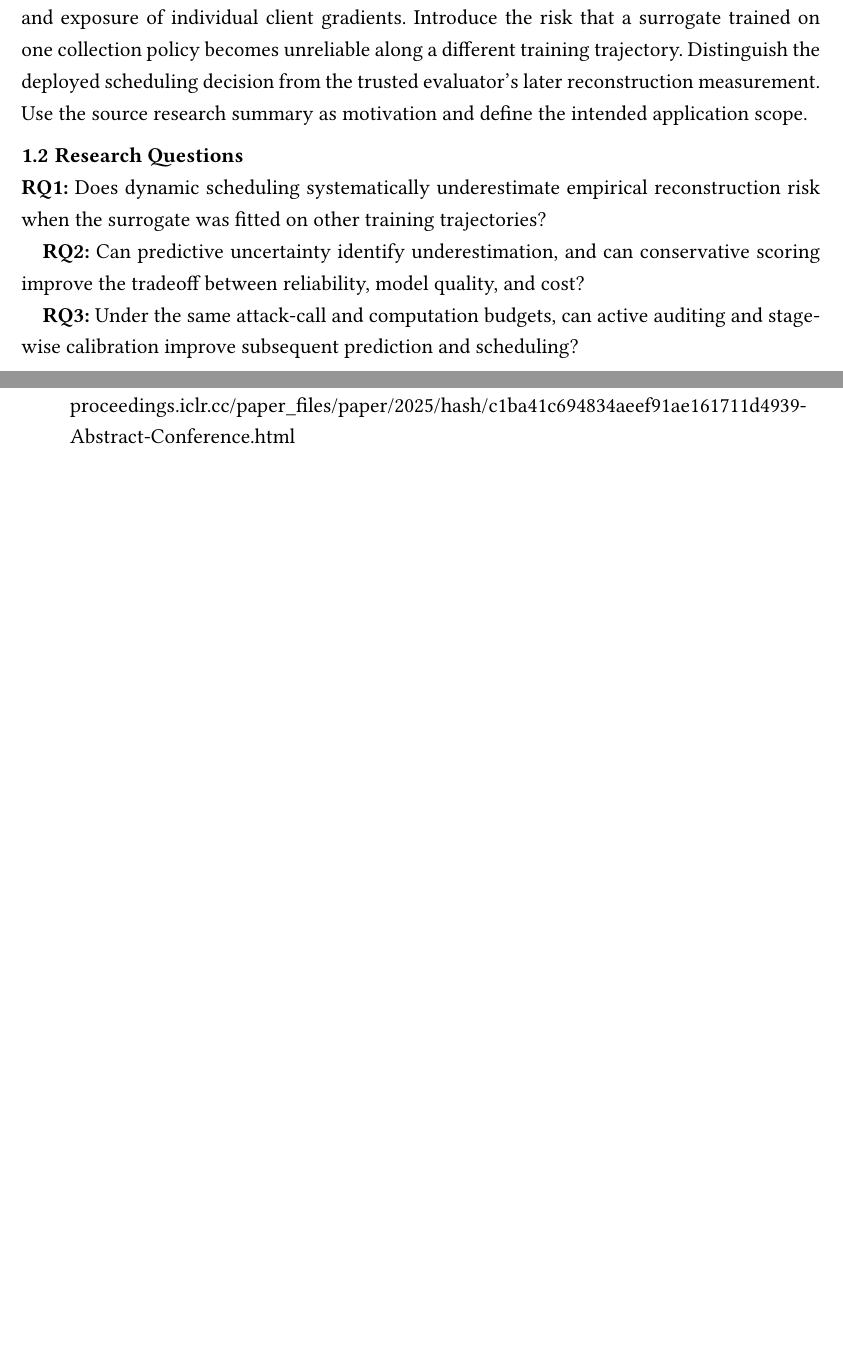
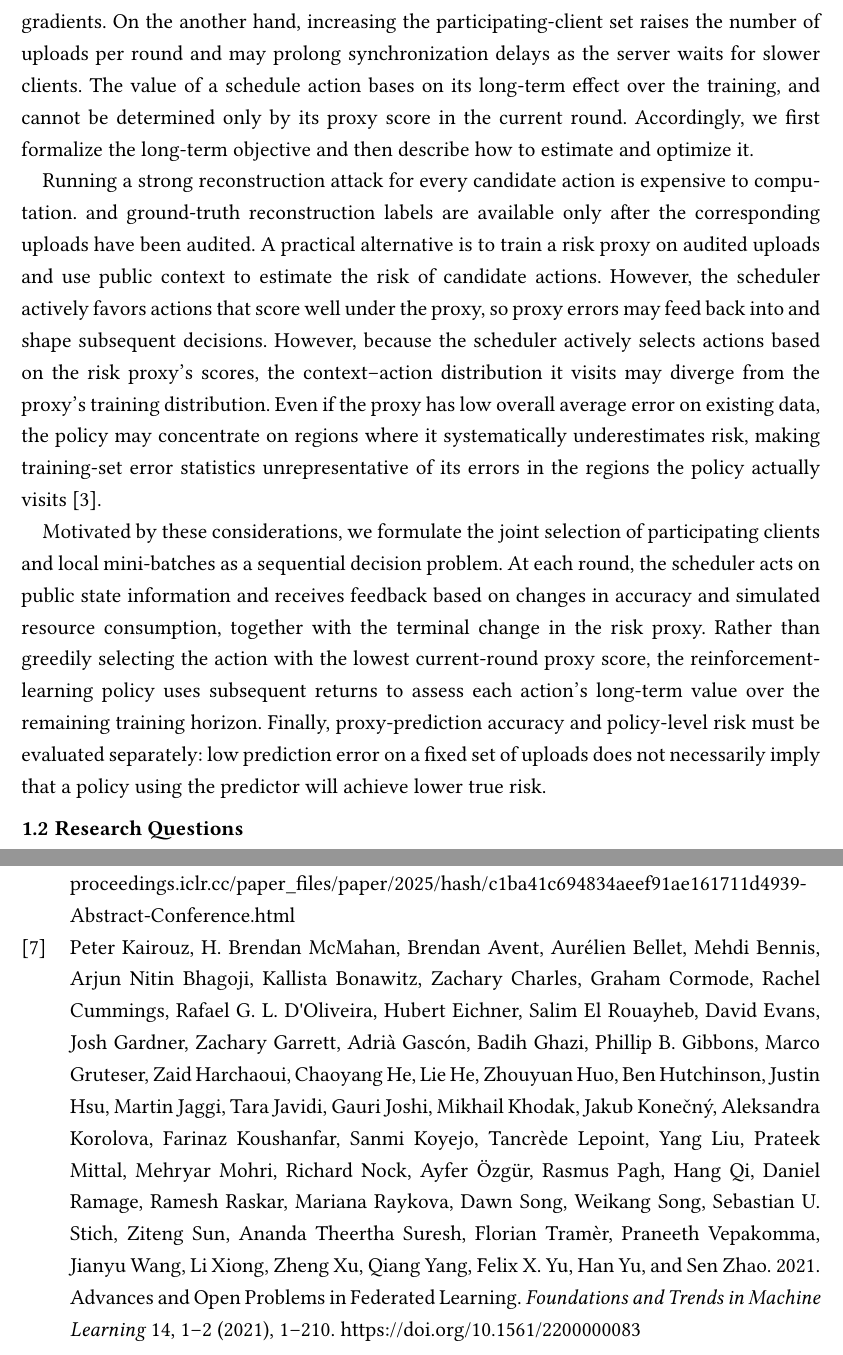
Before and after one commit to Oktinner0320/RL_project, a Typst document (paper/main.typ): two parts of pages 1 and 8 of 9 before the commit and two parts of pages 2 and 9 of 10 after it, joined at a grey line, cut at the place of the change, the shorter picture padded with empty space. Compiled offline with Typst 0.15; a missing font is replaced by an installed copy or a similar font.

Commit message:
Expand manuscript introduction and update keywords

```diff
--- a/paper/main.typ
+++ b/paper/main.typ
@@ -18,18 +16,13 @@
-resource use, and exposure of individual client gradients. Introduce the risk
-that a surrogate trained on one collection policy becomes unreliable along a
-different training trajectory. Distinguish the deployed scheduling decision from
-the trusted evaluator's later reconstruction measurement. Use the source research
-summary as motivation and define the intended application scope.
+Although federated learning reduces the need to collect raw data by centre, model updates uploaded by clients may still leak information about their local training data @fedavg @fl_openproblems. Studies of gradient inversion reveal that attackers may reconstruct client training samples from observation of gradients to the server @dlg @ig. To tabular data, reconstruction evaluation also requires mapping recovered values from the encoded space back to the original fields and comparing them at the field-semantic level @tableak. Therefore, this study directly responses the question raised by privacy-profiling research on tabular federated learning @tabular_gia: evaluation should go beyond model accuracy, which need quantify how much information an attacker can recover from client-uploaded model updates.
+
+Based on the above reasons, Cloud scheduling must jointly account for the privacy risk, computational cost, and learning benefit of each upload, these three elements cannot be considered in isolation. Reducing the local batch size decreases the number of records involved in each update, but may also affect the identifiability of individual records from the resulting gradients. On the another hand, increasing the participating-client set raises the number of uploads per round and may prolong synchronization delays as the server waits for slower clients. The value of a schedule action bases on its long-term effect over the training, and cannot be determined only by its proxy score in the current round. Accordingly, we first formalize the long-term objective and then describe how to estimate and optimize it.
+
+Running a strong reconstruction attack for every candidate action is expensive to computation. and ground-truth reconstruction labels are available only after the corresponding uploads have been audited. A practical alternative is to train a risk proxy on audited uploads and use public context to estimate the risk of candidate actions. However, the scheduler actively favors actions that score well under the proxy, so proxy errors may feed back into and shape subsequent decisions. However, because the scheduler actively selects actions based on the risk proxy’s scores, the context–action distribution it visits may diverge from the proxy’s training distribution. Even if the proxy has low overall average error on existing data, the policy may concentrate on regions where it systematically underestimates risk, making training-set error statistics unrepresentative of its errors in the regions the policy actually visits @learned_reward_perils.
+
+Motivated by these considerations, we formulate the joint selection of participating clients and local mini-batches as a sequential decision problem. At each round, the scheduler acts on public state information and receives feedback based on changes in accuracy and simulated resource consumption, together with the terminal change in the risk proxy. Rather than greedily selecting the action with the lowest current-round proxy score, the reinforcement-learning policy uses subsequent returns to assess each action’s long-term value over the remaining training horizon. Finally, proxy-prediction accuracy and policy-level risk must be evaluated separately: low prediction error on a fixed set of uploads does not necessarily imply that a policy using the predictor will achieve lower true risk.
 
 == Research Questions
-*RQ1:* Does dynamic scheduling systematically underestimate empirical
-reconstruction risk when the surrogate was fitted on other training trajectories?
 
-*RQ2:* Can predictive uncertainty identify underestimation, and can conservative
-scoring improve the tradeoff between reliability, model quality, and cost?
-
-*RQ3:* Under the same attack-call and computation budgets, can active auditing
-and stagewise calibration improve subsequent prediction and scheduling?
 
 *To write:* Attach a measurable outcome and a falsification condition to each
 question. Answer them from independent evaluation rather than the scheduler's
```
Also changed, not shown: paper/main.typ (4 more changed lines).
